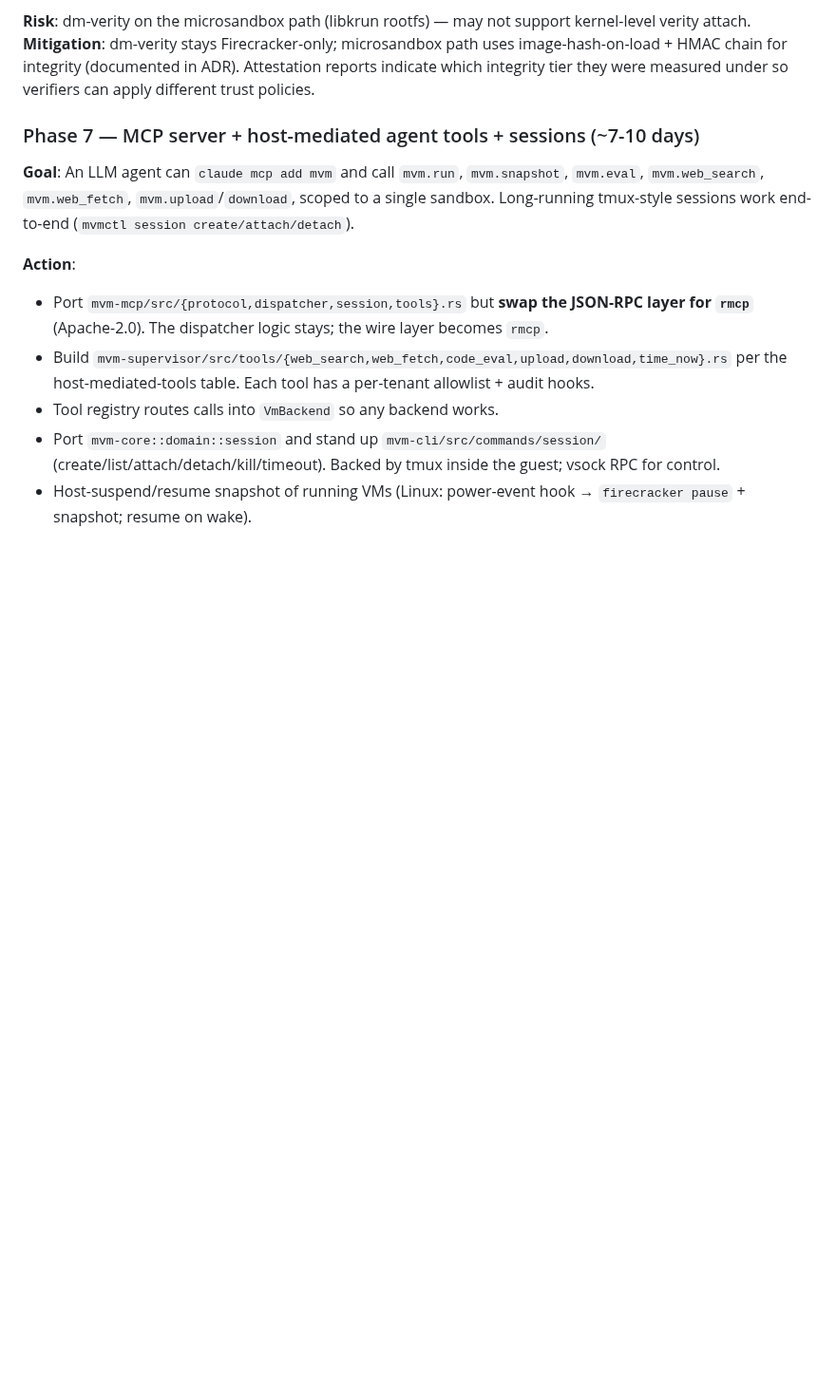
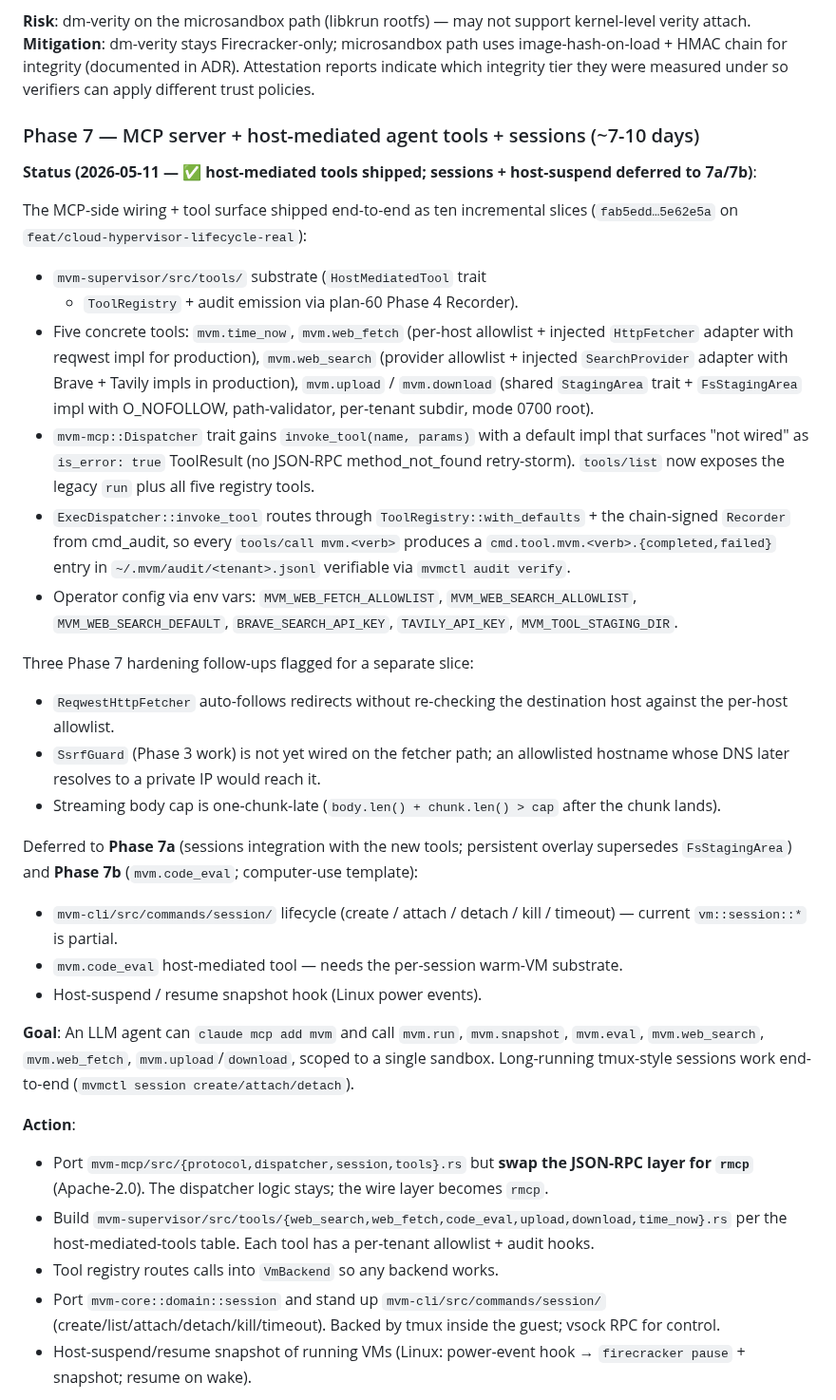
Before and after one commit to auser/mvm, a Markdown page: specs/plans/60-mvm-microsandbox-migration.md, the part around one of its changes. Shown at 95% size. Rendered like a GitHub page; blank space fills up the shorter version.

```diff
--- a/specs/plans/60-mvm-microsandbox-migration.md
+++ b/specs/plans/60-mvm-microsandbox-migration.md
@@ -1890,6 +1890,55 @@ already stable across the transition.
 **Risk**: dm-verity on the microsandbox path (libkrun rootfs) — may not support kernel-level verity attach. **Mitigation**: dm-verity stays Firecracker-only; microsandbox path uses image-hash-on-load + HMAC chain for integrity (documented in ADR). Attestation reports indicate which integrity tier they were measured under so verifiers can apply different trust policies.
 
 ### Phase 7 — MCP server + host-mediated agent tools + sessions (~7-10 days)
+**Status (2026-05-11 — ✅ host-mediated tools shipped; sessions + host-suspend deferred to 7a/7b)**:
+
+The MCP-side wiring + tool surface shipped end-to-end as ten
+incremental slices (`fab5edd…5e62e5a` on
+`feat/cloud-hypervisor-lifecycle-real`):
+
+- `mvm-supervisor/src/tools/` substrate (`HostMediatedTool` trait
+  + `ToolRegistry` + audit emission via plan-60 Phase 4 Recorder).
+- Five concrete tools: `mvm.time_now`, `mvm.web_fetch` (per-host
+  allowlist + injected `HttpFetcher` adapter with reqwest impl
+  for production), `mvm.web_search` (provider allowlist +
+  injected `SearchProvider` adapter with Brave + Tavily impls
+  in production), `mvm.upload` / `mvm.download` (shared
+  `StagingArea` trait + `FsStagingArea` impl with O_NOFOLLOW,
+  path-validator, per-tenant subdir, mode 0700 root).
+- `mvm-mcp::Dispatcher` trait gains `invoke_tool(name, params)`
+  with a default impl that surfaces "not wired" as `is_error:
+  true` ToolResult (no JSON-RPC method_not_found retry-storm).
+  `tools/list` now exposes the legacy `run` plus all five
+  registry tools.
+- `ExecDispatcher::invoke_tool` routes through
+  `ToolRegistry::with_defaults` + the chain-signed `Recorder`
+  from cmd_audit, so every `tools/call mvm.<verb>` produces a
+  `cmd.tool.mvm.<verb>.{completed,failed}` entry in
+  `~/.mvm/audit/<tenant>.jsonl` verifiable via `mvmctl audit
+  verify`.
+- Operator config via env vars: `MVM_WEB_FETCH_ALLOWLIST`,
+  `MVM_WEB_SEARCH_ALLOWLIST`, `MVM_WEB_SEARCH_DEFAULT`,
+  `BRAVE_SEARCH_API_KEY`, `TAVILY_API_KEY`,
+  `MVM_TOOL_STAGING_DIR`.
+
+Three Phase 7 hardening follow-ups flagged for a separate slice:
+- `ReqwestHttpFetcher` auto-follows redirects without re-checking
+  the destination host against the per-host allowlist.
+- `SsrfGuard` (Phase 3 work) is not yet wired on the fetcher
+  path; an allowlisted hostname whose DNS later resolves to a
+  private IP would reach it.
+- Streaming body cap is one-chunk-late (`body.len() +
+  chunk.len() > cap` after the chunk lands).
+
+Deferred to **Phase 7a** (sessions integration with the new
+tools; persistent overlay supersedes `FsStagingArea`) and
+**Phase 7b** (`mvm.code_eval`; computer-use template):
+- `mvm-cli/src/commands/session/` lifecycle (create / attach /
+  detach / kill / timeout) — current `vm::session::*` is partial.
+- `mvm.code_eval` host-mediated tool — needs the per-session
+  warm-VM substrate.
+- Host-suspend / resume snapshot hook (Linux power events).
+
 **Goal**: An LLM agent can `claude mcp add mvm` and call `mvm.run`, `mvm.snapshot`, `mvm.eval`, `mvm.web_search`, `mvm.web_fetch`, `mvm.upload`/`download`, scoped to a single sandbox. Long-running tmux-style sessions work end-to-end (`mvmctl session create/attach/detach`).
 
 **Action**:
```
Also changed, not shown: other parts of specs/plans/60-mvm-microsandbox-migration.md (+31 -2 lines), specs/SPRINT.md (+4 -0 lines).
